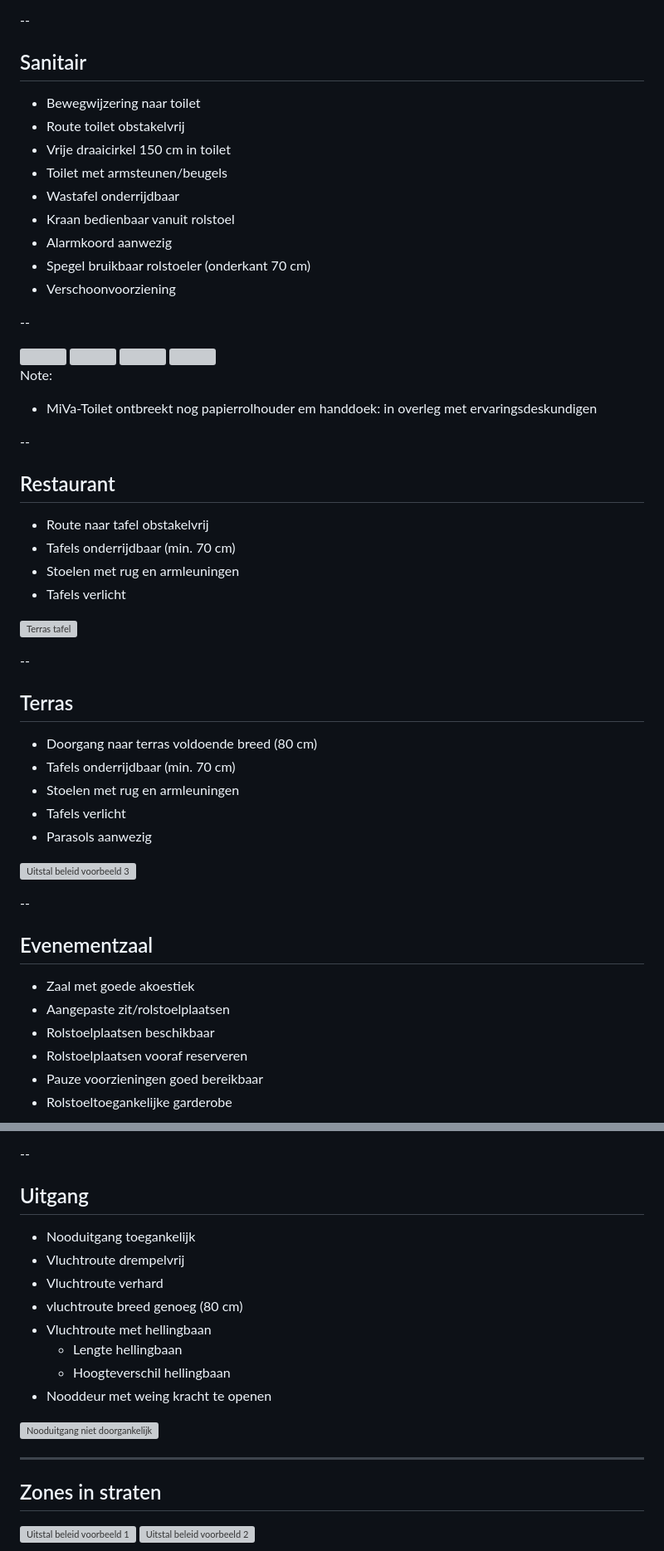
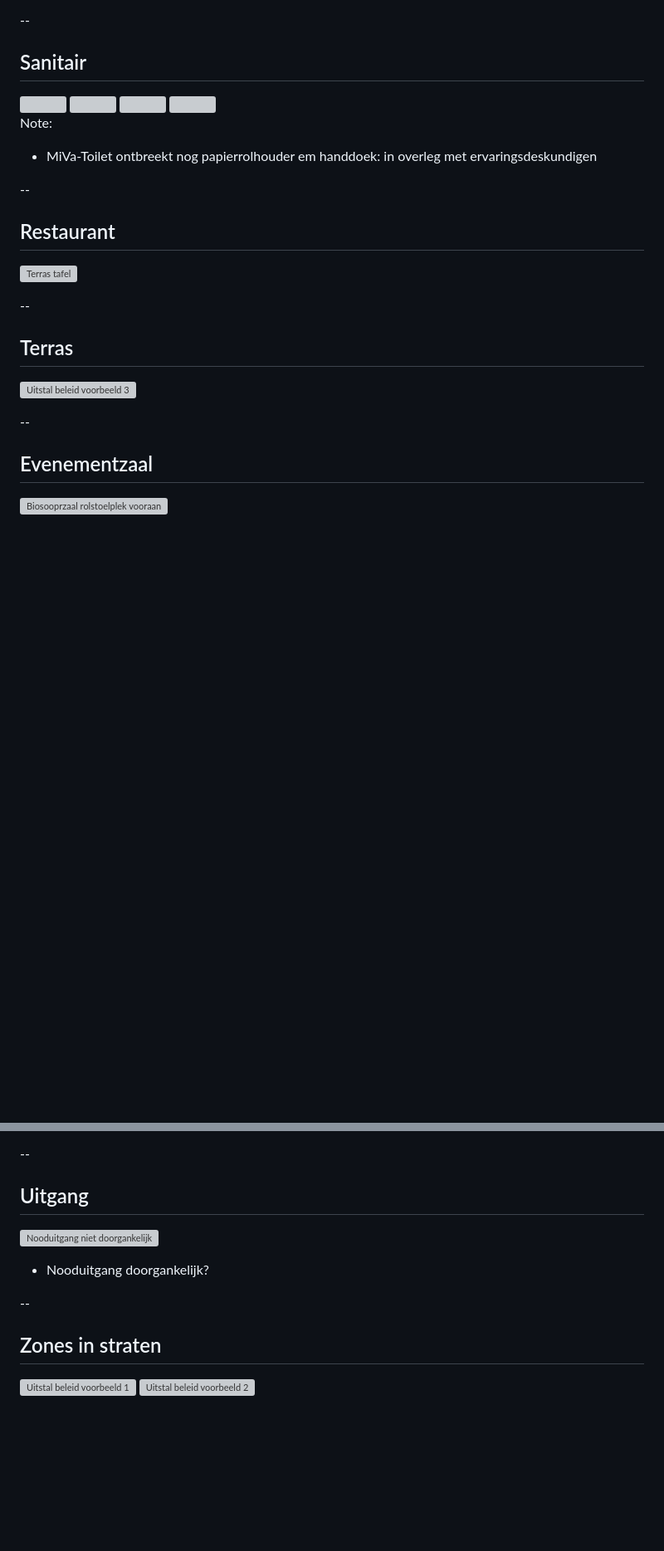
Before and after one commit to h-intveen/ambasadeurs-20240212, a Markdown page: slides.md, 2 parts joined by grey strips. Shown at 83% size. Rendered like a GitHub page; blank space fills up the shorter version; grey boxes are pictures that could not be loaded.

Commit message:
gestript

```diff
--- a/slides.md
+++ b/slides.md
@@ -101,19 +93,6 @@ Note:
 
 ## Sanitair
 
-- Bewegwijzering naar toilet
-- Route toilet obstakelvrij
-- Vrije draaicirkel 150 cm in toilet
-- Toilet met armsteunen/beugels
-- Wastafel onderrijdbaar
-- Kraan bedienbaar vanuit rolstoel
-- Alarmkoord aanwezig
-- Spegel bruikbaar rolstoeler (onderkant 70 cm)
-- Verschoonvoorziening
-
-
---
-
 <div class="r-stack">
 <img class="fragment" height="70%" width="70%" src="images/Toilet-Vapiano.JPG">
 <img class="fragment" height="70%" width="70%" src="images/Toilet-goede-wastafel.JPG">
@@ -128,33 +107,17 @@ Note:
 
 ## Restaurant
 
-- Route naar tafel obstakelvrij
-- Tafels onderrijdbaar (min. 70 cm)
-- Stoelen met rug en armleuningen
-- Tafels verlicht
-
 ![Terras tafel](images/Terras.JPG)<!-- .element height="40%" width="40%" -->
 
 --
 
 ## Terras
 
-- Doorgang naar terras voldoende breed (80 cm)
-- Tafels onderrijdbaar (min. 70 cm)
-- Stoelen met rug en armleuningen
-- Tafels verlicht
-- Parasols aanwezig
-
-![Uitstal beleid voorbeeld 3](images/Uitstalling-beleid-2.JPG)<!-- .element height="30%" width="30%" -->
+![Uitstal beleid voorbeeld 3](images/Uitstalling-beleid-2.JPG)<!-- .element height="50%" width="50%" -->
 
 --
 
 ## Evenementzaal
 
-- Zaal met goede akoestiek
-- Aangepaste zit/rolstoelplaatsen
-- Rolstoelplaatsen beschikbaar
-- Rolstoelplaatsen vooraf reserveren
-- Pauze voorzieningen goed bereikbaar
-- Rolstoeltoegankelijke garderobe
+![Biosooprzaal rolstoelplek vooraan](images/Bioscoopzaal-Forum.jpg)<!-- .element height="50%" width="50%" -->
 
@@ -168,18 +131,12 @@ Note:
 
 ## Uitgang
 
-- Nooduitgang toegankelijk
-- Vluchtroute drempelvrij
-- Vluchtroute verhard
-- vluchtroute breed genoeg (80 cm)
-- Vluchtroute met hellingbaan
-  - Lengte hellingbaan
-  - Hoogteverschil hellingbaan
-- Nooddeur met weing kracht te openen
 
 ![Nooduitgang niet doorgankelijk](images/Nooduitgang-niet-doorgankelijk.JPG)<!-- .element height=" 20%" width="20%" -->
 
----
+- Nooduitgang doorgankelijk?
+
+--
 
 <!-- .slide: data-menu-title="Toegankelijkheid plannen (2)" -->
 ## Zones in straten
```
Also changed, not shown: other parts of slides.md (+3 -11 lines).
